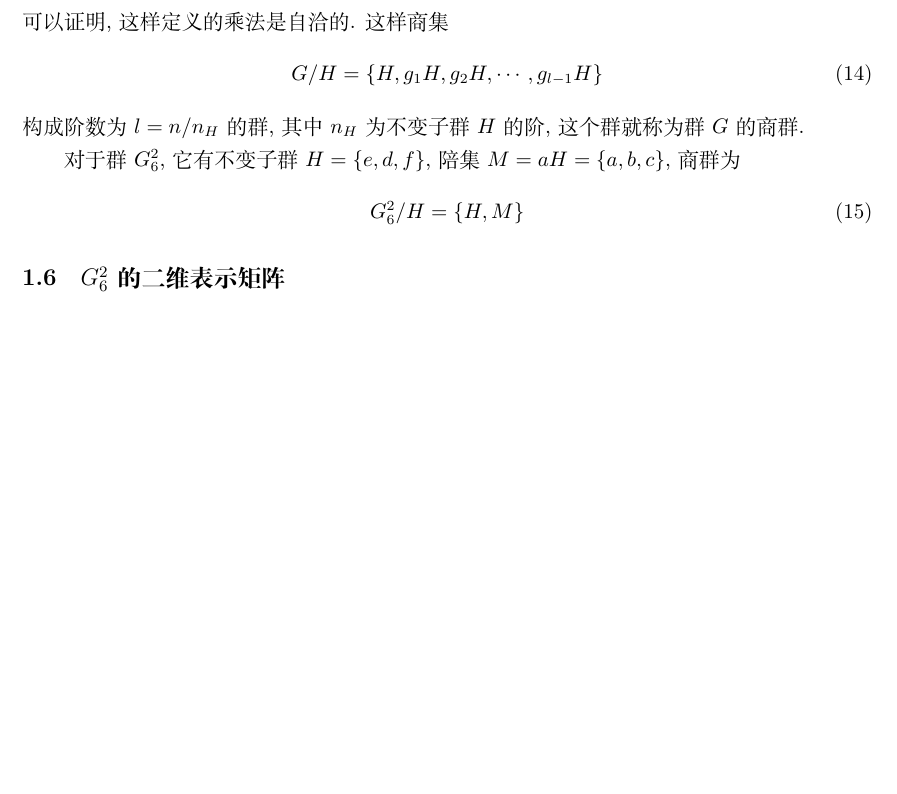
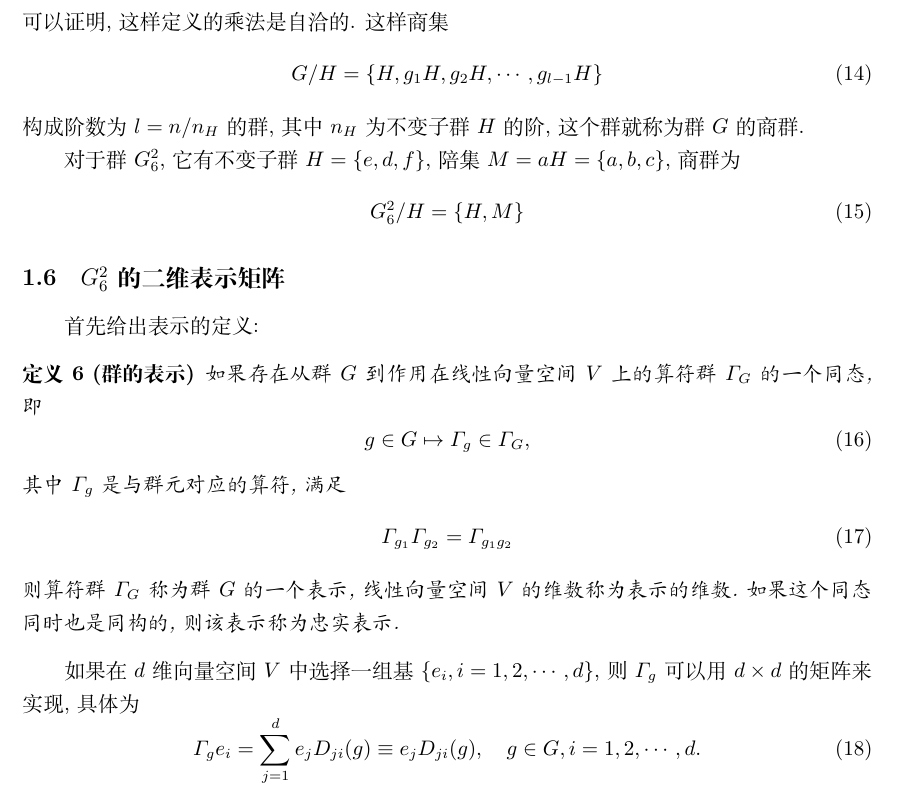
Before and after one commit to Scicomath/group-homework, a LaTeX document (group.tex): part of page 4 of 4 before the commit and part of page 4 of 5 after it, cut so that both start at the same text, the shorter picture padded with empty space. Compiled offline with XeLaTeX.

Commit message:
G_6^2的二维表示写了一部分

```diff
--- a/group.tex
+++ b/group.tex
@@ -170,7 +170,23 @@ G_6^2 / H = \{H,M\}
 \end{equation}
 
 \subsection{$G_6^2$的二维表示矩阵}
+首先给出表示的定义:
+\begin{define}[群的表示]
+如果存在从群$G$到作用在线性向量空间$V$上的算符群$\varGamma_G$的一个同态,即
+\begin{equation}
+g \in G \mapsto \varGamma_g \in \varGamma_G,
+\end{equation}
+其中$\varGamma_g$是与群元对应的算符,满足
+\begin{equation}
+\varGamma_{g_1}\varGamma_{g_2} = \varGamma_{g_1 g_2}
+\end{equation}
+则算符群$\varGamma_G$称为群$G$的一个表示,线性向量空间$V$的维数称为表示的维数.如果这个同态同时也是同构的, 则该表示称为忠实表示.
+\end{define}
 
+如果在$d$维向量空间$V$中选择一组基$\{e_i, i = 1, 2, \cdots, d\}$, 则$\varGamma_g$可以用$d \times d$的矩阵来实现, 具体为
+\begin{equation}
+\varGamma_g e_i = \sum_{j = 1}^{d} e_j D_{ji} (g) \equiv e_j D_{ji}(g), \quad g \in G, i = 1,2, \cdots, d.
+\end{equation}
 \subsection{$G_6^2$的不可约表示的正交性}
 
 \subsection{$G_6^2$的特征标的正交性}
```
Also changed, not shown: group.pdf.
